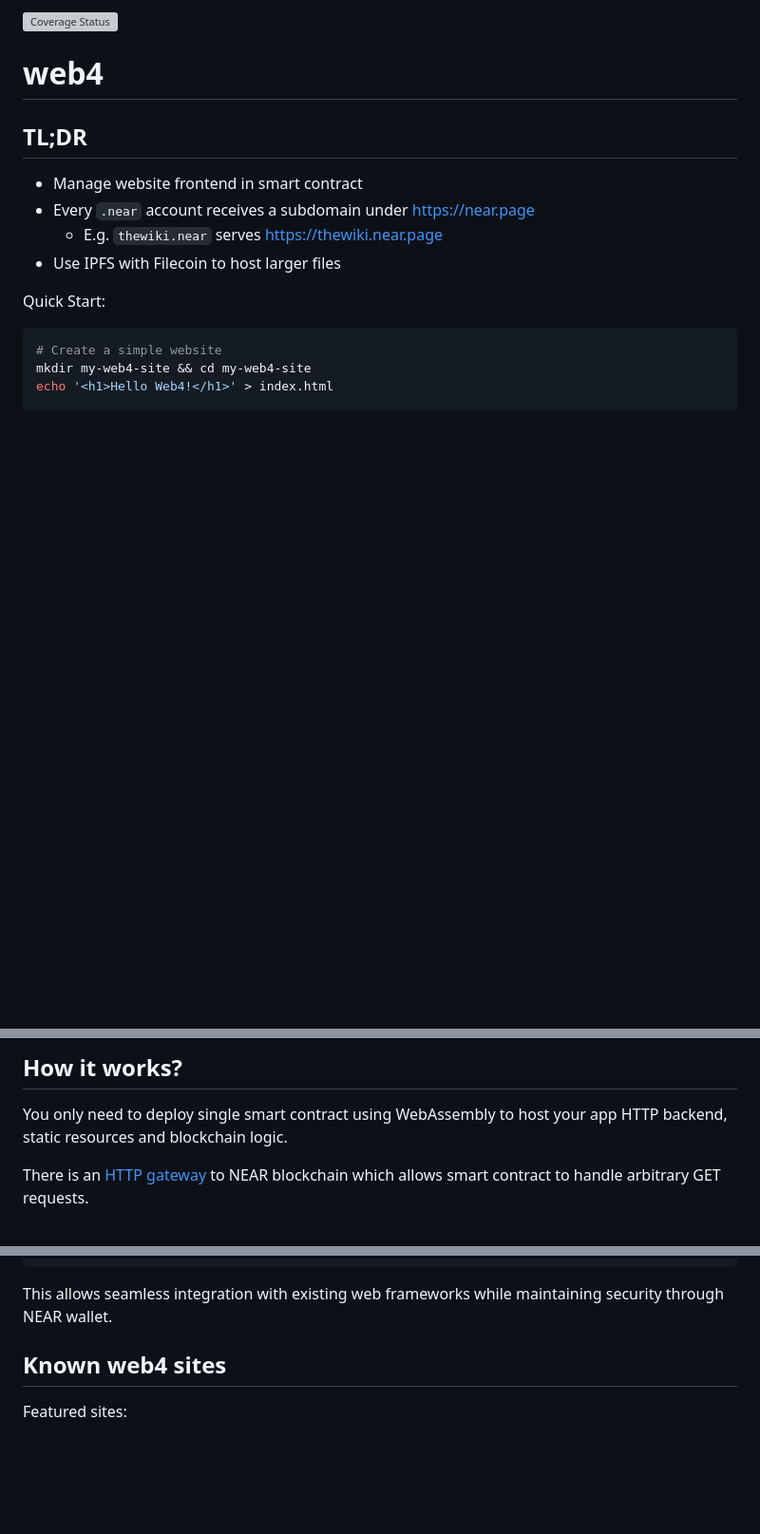
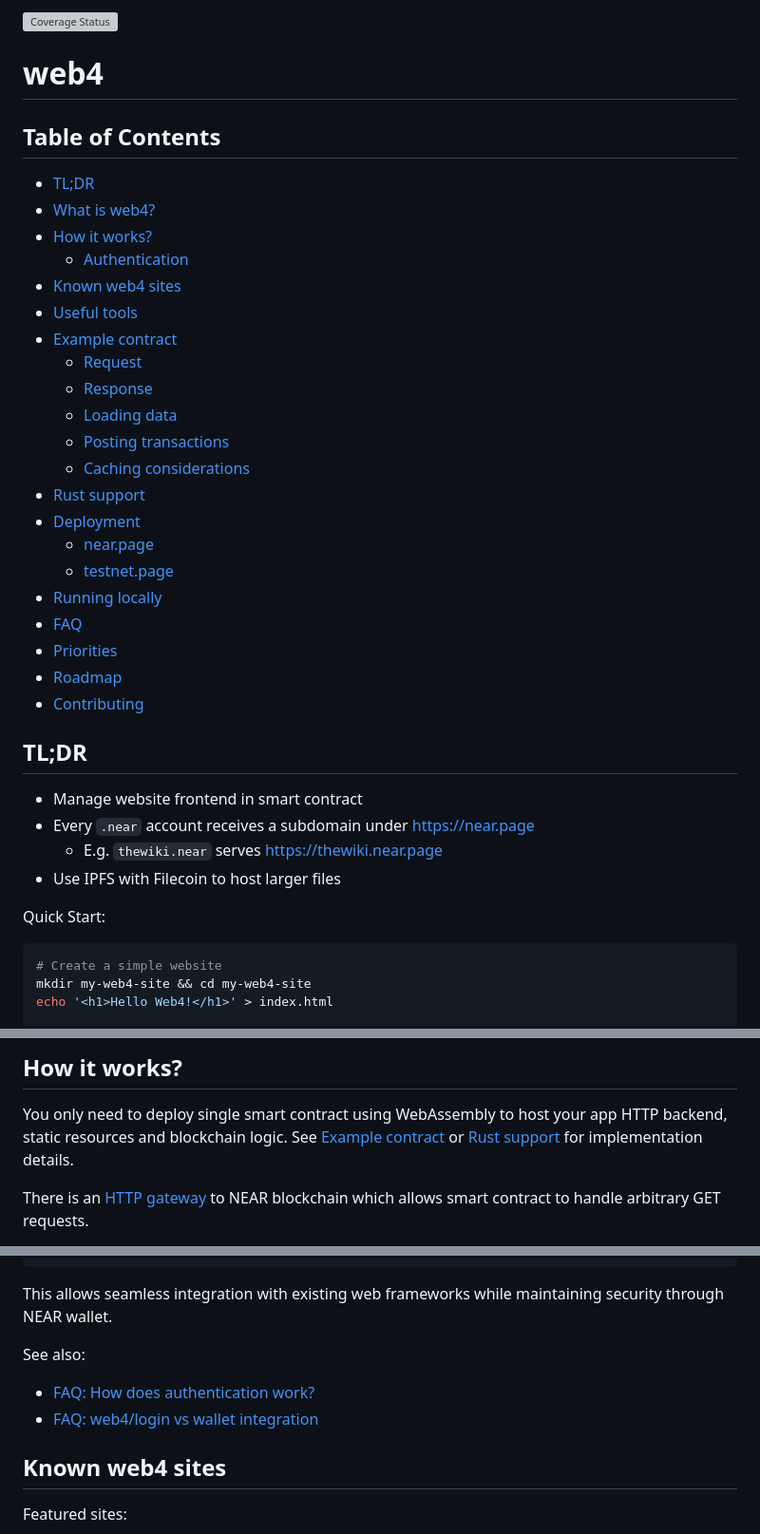
Before and after one commit to vgrichina/web4, a Markdown page: README.md, 3 parts joined by grey strips. Shown at 95% size. GitHub-like rendering; blank space fills up the shorter version; grey boxes are pictures that could not be loaded.

Commit message:
docs: Add table of contents, cross-references, and "See also" sections

````diff
--- a/README.md
+++ b/README.md
@@ -1,6 +1,29 @@
 [![Coverage Status](https://coveralls.io/repos/github/vgrichina/web4/badge.svg?branch=main)](https://coveralls.io/github/vgrichina/web4?branch=main)
 
 # web4
+
+## Table of Contents
+- [TL;DR](#tldr)
+- [What is web4?](#what-is-web4)
+- [How it works?](#how-it-works)
+  - [Authentication](#authentication)
+- [Known web4 sites](#known-web4-sites)
+- [Useful tools](#useful-tools)
+- [Example contract](#example-contract-in-assemblyscript)
+  - [Request](#request)
+  - [Response](#response)
+  - [Loading data](#loading-data)
+  - [Posting transactions](#posting-transactions)
+  - [Caching considerations](#caching-considerations)
+- [Rust support](#rust-support)
+- [Deployment](#deployment)
+  - [near.page](#nearpage)
+  - [testnet.page](#testnetpage)
+- [Running locally](#running-locally)
+- [FAQ](#frequently-asked-questions)
+- [Priorities](#priorities)
+- [Roadmap](#roadmap)
+- [Contributing](#contributing)
 
 ## TL;DR
 
@@ -32,7 +55,8 @@ Your site will be live at `https://your-account.near.page` 🎉
 ## How it works?
 
 You only need to deploy single smart contract using WebAssembly to host your app HTTP backend,
-static resources and blockchain logic.
+static resources and blockchain logic. See [Example contract](#example-contract-in-assemblyscript) or
+[Rust support](#rust-support) for implementation details.
 
 There is an [HTTP gateway](https://github.com/vgrichina/web4) to NEAR blockchain which allows smart contract to handle arbitrary GET requests.
 
@@ -68,6 +92,10 @@ await fetch('/web4/contract/example.near/someMethod', {
 ```
 
 This allows seamless integration with existing web frameworks while maintaining security through NEAR wallet.
+
+See also:
+- [FAQ: How does authentication work?](#how-does-authentication-work-with-web4)
+- [FAQ: web4/login vs wallet integration](#whats-the-difference-between-web4login-and-integrating-a-wallet-directly)
 
 ## Known web4 sites
 
````
Also changed, not shown: other parts of README.md (+8 -0 lines).
